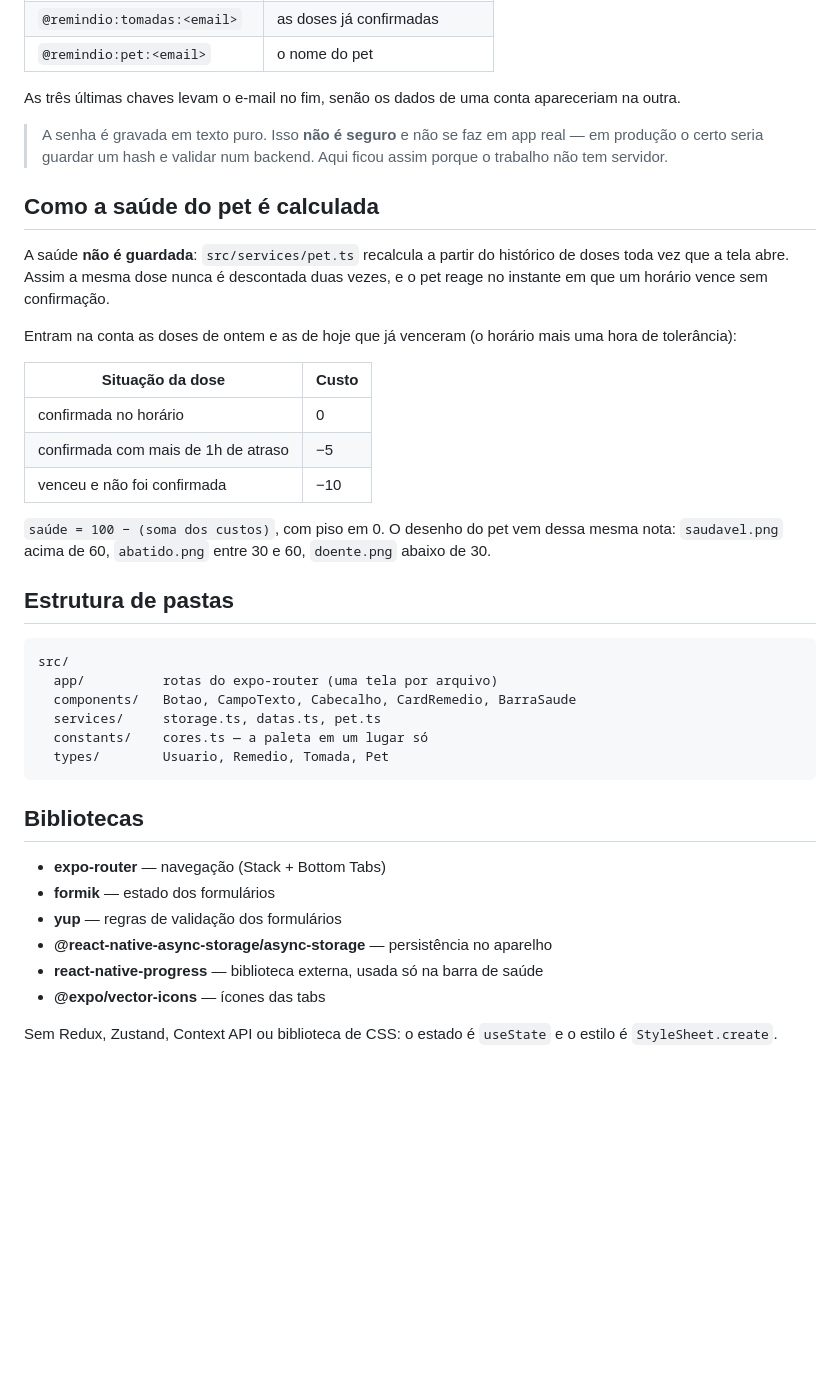
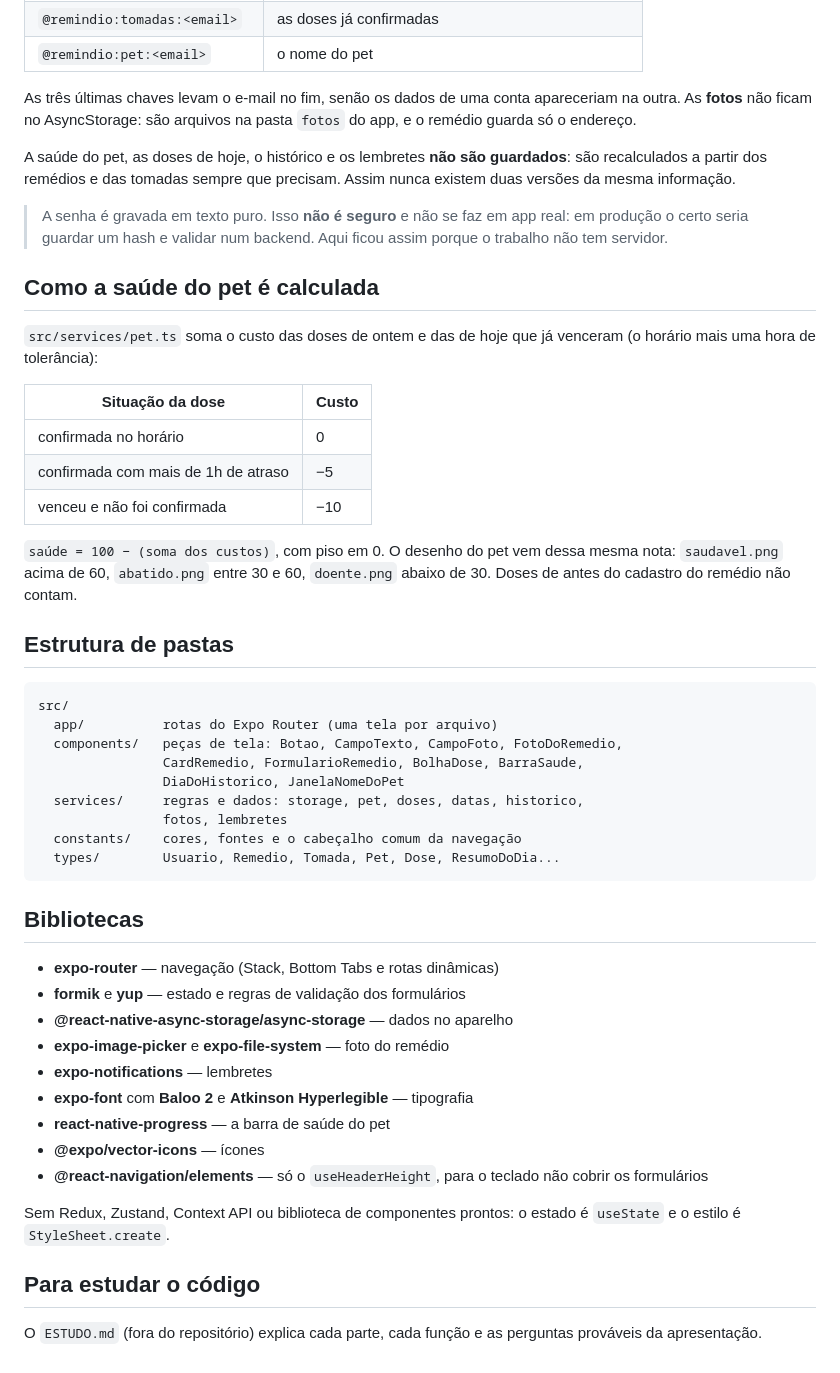
Before and after one commit to ElioRodrigues/RemindIO, a Markdown page: README.md, the part around one of its changes. Rendered like a GitHub page; blank space fills up the shorter version.

Commit message:
atualiza README e CLAUDE.md para a 2a avaliacao
Co-Authored-By: Claude Opus 5.5 (1M context) <noreply@anthropic.com>
Claude-Session: https://claude.ai/code/session_01PdMqESkbUUhp1o6QKfZFuT

````diff
--- a/README.md
+++ b/README.md
@@ -47,21 +71,21 @@ tela chama o AsyncStorage direto — todo acesso passa por
 | `@remindio:pet:<email>` | o nome do pet |
 
 As três últimas chaves levam o e-mail no fim, senão os dados de uma conta
-apareceriam na outra.
+apareceriam na outra. As **fotos** não ficam no AsyncStorage: são arquivos na
+pasta `fotos` do app, e o remédio guarda só o endereço.
+
+A saúde do pet, as doses de hoje, o histórico e os lembretes **não são
+guardados**: são recalculados a partir dos remédios e das tomadas sempre que
+precisam. Assim nunca existem duas versões da mesma informação.
 
 > A senha é gravada em texto puro. Isso **não é seguro** e não se faz em app
-> real — em produção o certo seria guardar um hash e validar num backend. Aqui
+> real: em produção o certo seria guardar um hash e validar num backend. Aqui
 > ficou assim porque o trabalho não tem servidor.
 
 ## Como a saúde do pet é calculada
 
-A saúde **não é guardada**: `src/services/pet.ts` recalcula a partir do
-histórico de doses toda vez que a tela abre. Assim a mesma dose nunca é
-descontada duas vezes, e o pet reage no instante em que um horário vence sem
-confirmação.
-
-Entram na conta as doses de ontem e as de hoje que já venceram (o horário mais
-uma hora de tolerância):
+`src/services/pet.ts` soma o custo das doses de ontem e das de hoje que já
+venceram (o horário mais uma hora de tolerância):
 
 | Situação da dose | Custo |
 |---|---|
@@ -71,27 +95,39 @@ uma hora de tolerância):
 
 `saúde = 100 − (soma dos custos)`, com piso em 0. O desenho do pet vem dessa
 mesma nota: `saudavel.png` acima de 60, `abatido.png` entre 30 e 60,
-`doente.png` abaixo de 30.
+`doente.png` abaixo de 30. Doses de antes do cadastro do remédio não contam.
 
 ## Estrutura de pastas
 
 ```
 src/
-  app/          rotas do expo-router (uma tela por arquivo)
-  components/   Botao, CampoTexto, Cabecalho, CardRemedio, BarraSaude
-  services/     storage.ts, datas.ts, pet.ts
-  constants/    cores.ts — a paleta em um lugar só
-  types/        Usuario, Remedio, Tomada, Pet
+  app/          rotas do Expo Router (uma tela por arquivo)
+  components/   peças de tela: Botao, CampoTexto, CampoFoto, FotoDoRemedio,
+                CardRemedio, FormularioRemedio, BolhaDose, BarraSaude,
+                DiaDoHistorico, JanelaNomeDoPet
+  services/     regras e dados: storage, pet, doses, datas, historico,
+                fotos, lembretes
+  constants/    cores, fontes e o cabeçalho comum da navegação
+  types/        Usuario, Remedio, Tomada, Pet, Dose, ResumoDoDia...
 ```
 
 ## Bibliotecas
 
-- **expo-router** — navegação (Stack + Bottom Tabs)
-- **formik** — estado dos formulários
-- **yup** — regras de validação dos formulários
-- **@react-native-async-storage/async-storage** — persistência no aparelho
-- **react-native-progress** — biblioteca externa, usada só na barra de saúde
-- **@expo/vector-icons** — ícones das tabs
+- **expo-router** — navegação (Stack, Bottom Tabs e rotas dinâmicas)
+- **formik** e **yup** — estado e regras de validação dos formulários
+- **@react-native-async-storage/async-storage** — dados no aparelho
+- **expo-image-picker** e **expo-file-system** — foto do remédio
+- **expo-notifications** — lembretes
+- **expo-font** com **Baloo 2** e **Atkinson Hyperlegible** — tipografia
+- **react-native-progress** — a barra de saúde do pet
+- **@expo/vector-icons** — ícones
+- **@react-navigation/elements** — só o `useHeaderHeight`, para o teclado não
+  cobrir os formulários
 
-Sem Redux, Zustand, Context API ou biblioteca de CSS: o estado é `useState` e o
-estilo é `StyleSheet.create`.
+Sem Redux, Zustand, Context API ou biblioteca de componentes prontos: o estado
+é `useState` e o estilo é `StyleSheet.create`.
+
+## Para estudar o código
+
+O `ESTUDO.md` (fora do repositório) explica cada parte, cada função e as
+perguntas prováveis da apresentação.
````
Also changed, not shown: other parts of README.md (+38 -14 lines).
